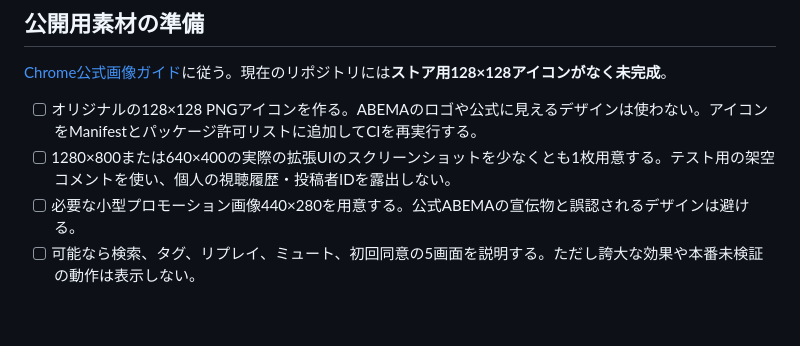
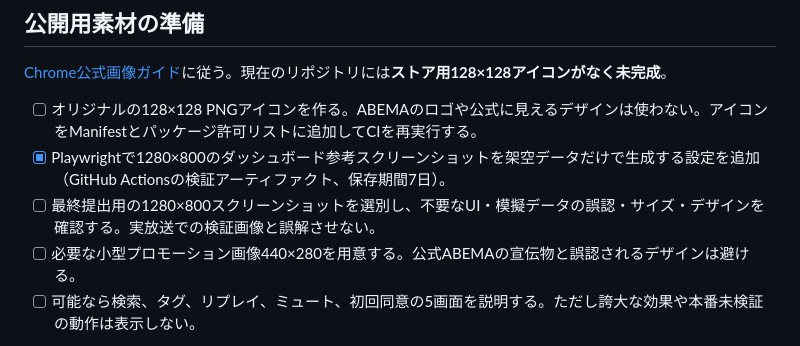
Before and after one commit to yamada1221/abema-comment-analyzer, a Markdown page: docs/chrome-store-listing-draft.md, the part around the change. Drawn GitHub-style; blank space fills up the shorter version.

Commit message:
docs: distinguish mock 1280x800 screenshot evidence from approved store artwork

```diff
--- a/docs/chrome-store-listing-draft.md
+++ b/docs/chrome-store-listing-draft.md
@@ -63,7 +63,8 @@ ABEMAコメント分析は、PC版ChromeでABEMAを視聴する際に、受信
 [Chrome公式画像ガイド](https://developer.chrome.com/docs/webstore/images)に従う。現在のリポジトリには**ストア用128×128アイコンがなく未完成**。
 
 - [ ] オリジナルの128×128 PNGアイコンを作る。ABEMAのロゴや公式に見えるデザインは使わない。アイコンをManifestとパッケージ許可リストに追加してCIを再実行する。
-- [ ] 1280×800または640×400の実際の拡張UIのスクリーンショットを少なくとも1枚用意する。テスト用の架空コメントを使い、個人の視聴履歴・投稿者IDを露出しない。
+- [x] Playwrightで1280×800のダッシュボード参考スクリーンショットを架空データだけで生成する設定を追加（GitHub Actionsの検証アーティファクト、保存期間7日）。
+- [ ] 最終提出用の1280×800スクリーンショットを選別し、不要なUI・模擬データの誤認・サイズ・デザインを確認する。実放送での検証画像と誤解させない。
 - [ ] 必要な小型プロモーション画像440×280を用意する。公式ABEMAの宣伝物と誤認されるデザインは避ける。
 - [ ] 可能なら検索、タグ、リプレイ、ミュート、初回同意の5画面を説明する。ただし誇大な効果や本番未検証の動作は表示しない。
 
```
